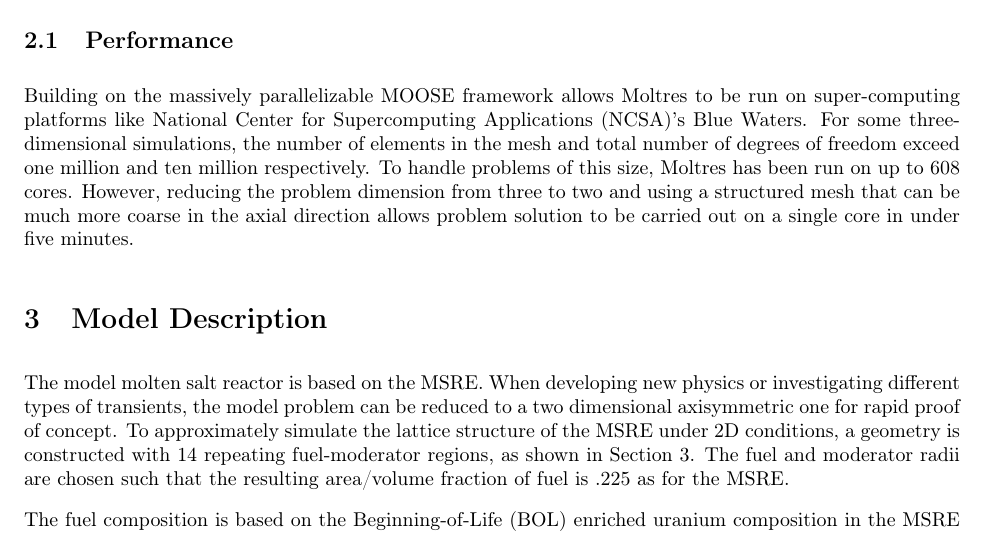
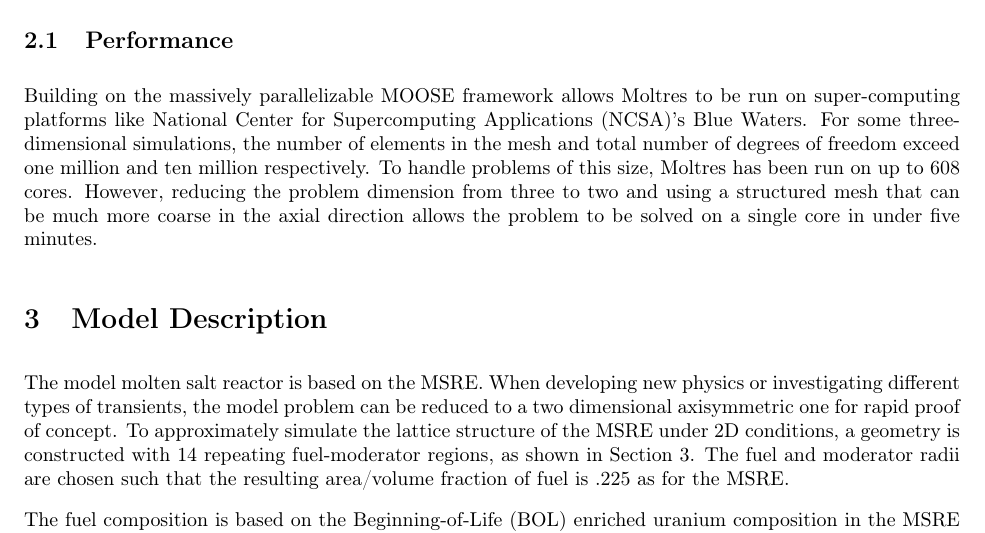
Before and after one commit to arfc/publications, a LaTeX paper (Moltres.tex): part of page 4 of 19, cut so that both start at the same text. Compiled offline with pdfLaTeX.

Commit message:
nouns to verbs

```diff
--- a/Moltres.tex
+++ b/Moltres.tex
@@ -280,7 +280,7 @@ elements in the mesh and total number of degrees of freedom exceed one million
 and ten million respectively. To handle problems of this size, Moltres has been
 run on up to 608 cores. However, reducing the problem dimension from three to
 two and using a structured mesh that can be much more coarse in the axial
-direction allows problem solution to be carried out on a single core in under
+direction allows the problem to be solved on a single core in under
 five minutes.
 
 \section{Model Description}
```
